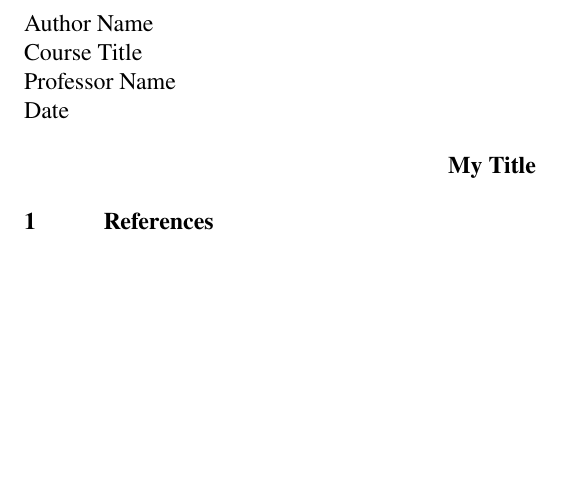
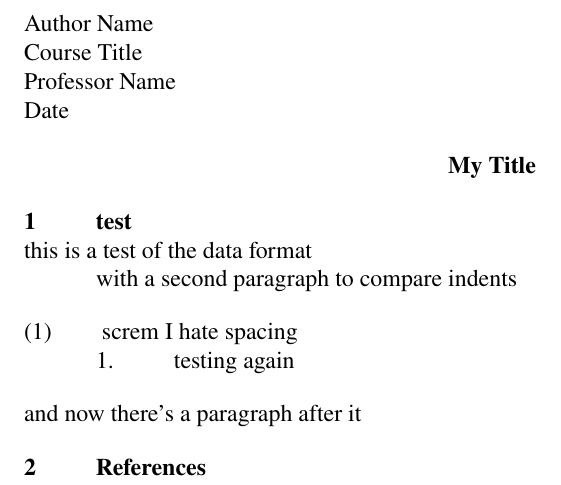
Before and after one commit to trholdridge/ling-style-template, a LaTeX document (ling_analysis_template.tex): part of the page, cut so that both start at the same text, the shorter picture padded with empty space. Compiled offline with pdfLaTeX.

Commit message:
it's broken screm:

```diff
--- a/ling_analysis_template.tex
+++ b/ling_analysis_template.tex
@@ -12,15 +12,26 @@
 \setlength{\parindent}{0.5in}
 
 \titleformat{\section}
-{\normalfont\fontsize{12}{15}\bfseries}{\makebox[40pt][l]{\thesection}}{0pt}{}
+{\normalfont\fontsize{12}{15}\bfseries}{\makebox[0.5in][l]{\thesection}}{0pt}{}
 \titleformat{\subsection}
-{\normalfont\fontsize{12}{15}\bfseries}{\makebox[40pt][l]{\thesubsection}}{0pt}{}
+{\normalfont\fontsize{12}{15}\bfseries}{\makebox[0.5in][l]{\thesubsection}}{0pt}{}
 \titleformat{\subsubsection}
-{\normalfont\fontsize{12}{15}\bfseries}{\makebox[40pt][l]{\thesubsubsection}}{0pt}{}
+{\normalfont\fontsize{12}{15}\bfseries}{\makebox[0.5in][l]{\thesubsubsection}}{0pt}{}
 
-\titlespacing*{\section}{0pt}{12pt plus 4pt minus 2pt}{0pt plus 2pt minus 2pt}
-\titlespacing*{\subsection}{0pt}{12pt plus 4pt minus 2pt}{0pt plus 2pt minus 2pt}
-\titlespacing*{\subsubsection}{0pt}{12pt plus 4pt minus 2pt}{0pt plus 2pt minus 2pt}
+\titlespacing*{\section}{0pt}{12pt}{0pt}
+\titlespacing*{\subsection}{0pt}{12pt}{0pt}
+\titlespacing*{\subsubsection}{0pt}{12pt}{0pt}
+
+
+\newcounter{data}
+\newenvironment{data}
+{\refstepcounter{data}\bigskip\par\noindent%
+	\makebox[0.5in][l]{(\thedata)}}
+	{\bigskip\par\noindent\ignorespacesafterend}
+
+\newcounter{letter}
+\newenvironment{letter}
+{\refstepcounter{letter}\makebox[0.5in][l]{\theletter.}}{}
 
 
 \newcommand{\titletext}[1]
@@ -47,8 +58,21 @@
 
 \titletext{My Title}
 
+\section{test}
+this is a test of the data format
+
+with a second paragraph to compare indents
+\begin{data}
+screm I hate spacing
+
+\begin{letter}
+	testing again
+\end{letter}
+\end{data}
+and now there's a paragraph after it
+
 \section{References}
-\begin{references}
-\end{references}
+%\begin{references}
+%\end{references}
 
 \end{document}
```
Also changed, not shown: ling_analysis_demo.tex (+3 -3 lines), ling_analysis_demo.pdf, ling_analysis_template.pdf.
